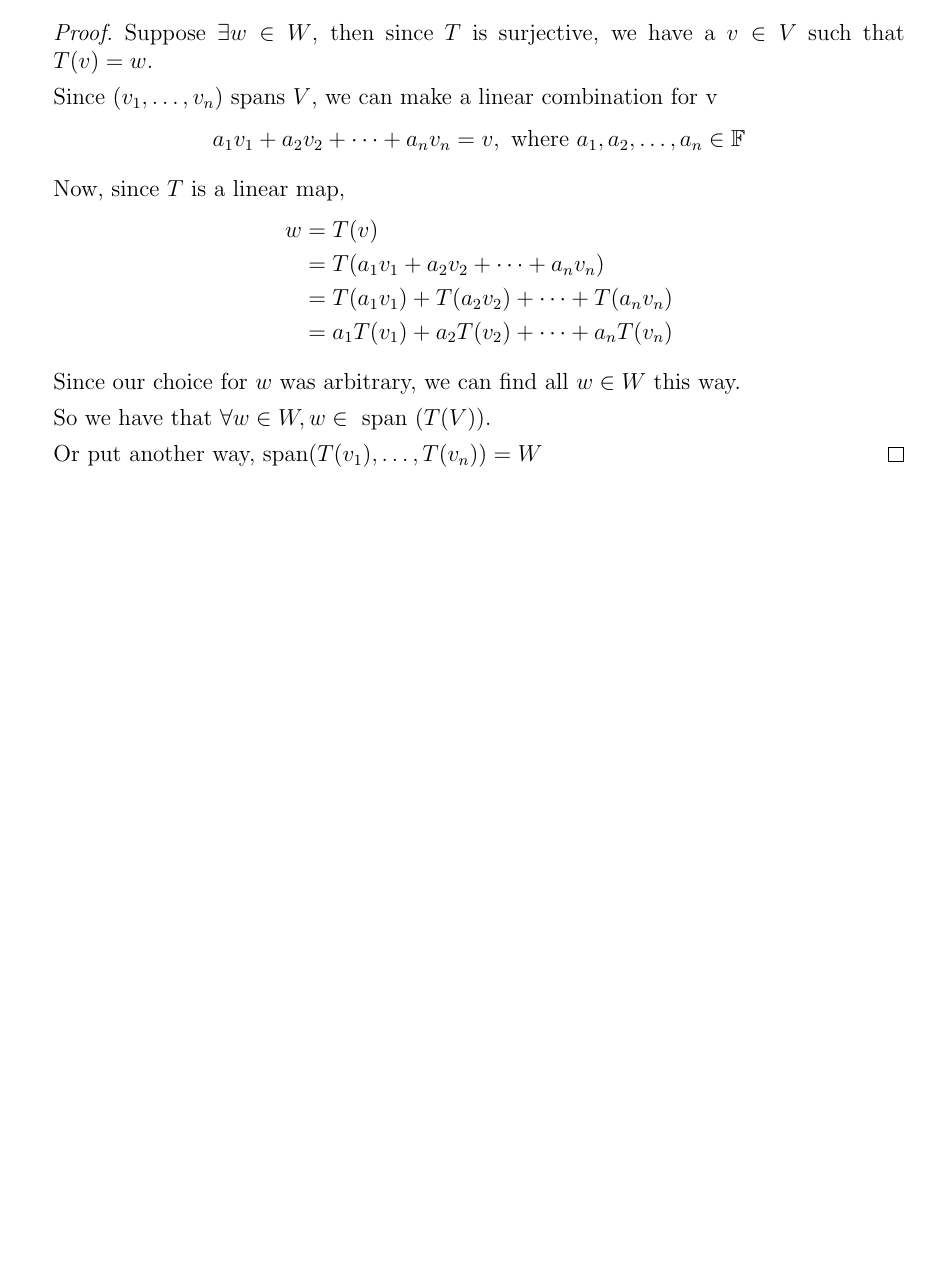
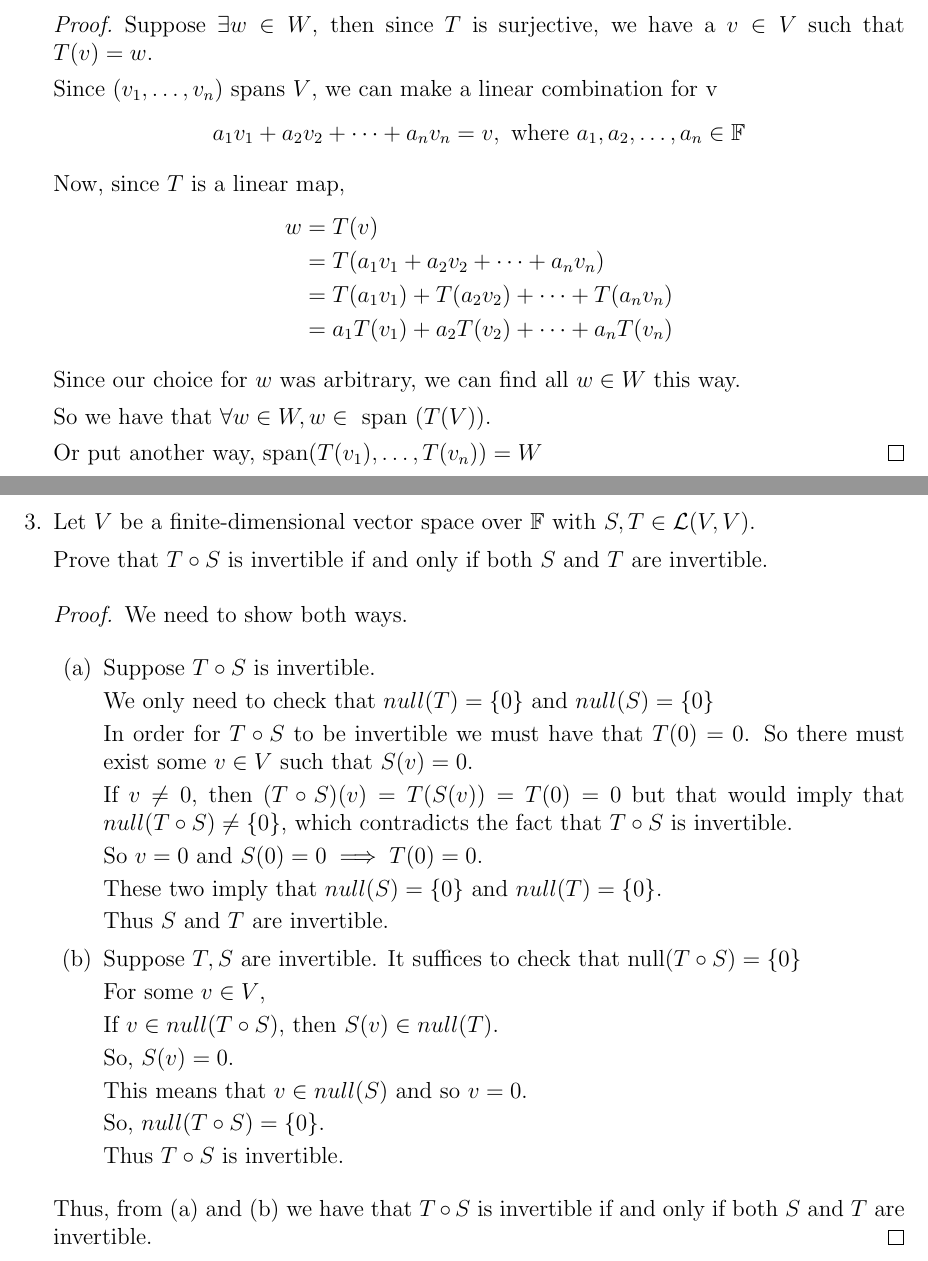
Before and after one commit to joneshf/ucd, a LaTeX problem sheet (mat67/hw8.tex): part of the page before the commit and two parts of pages 1 and 2 of 2 after it, the two joined at a grey line, cut so that both start at the same text, the shorter picture padded with empty space. Compiled offline with pdfLaTeX.

Commit message:
Last one.

```diff
--- a/mat67/hw8.tex
+++ b/mat67/hw8.tex
@@ -81,6 +81,53 @@
 
         Or put another way, span$(T(v_1), \dots, T(v_n)) = W$
       \end{proof}
+
+    \item
+      Let $V$ be a finite-dimensional vector space over $\mathbb{F}$
+      with $S, T \in \mathcal{L}(V, V)$.
+
+      Prove that $T \circ S$ is invertible if and only if both $S$ and $T$ are invertible.
+
+      \begin{proof}
+        We need to show both ways.
+
+        \begin{enumerate}
+          \item
+            Suppose $T \circ S$ is invertible.
+
+            We only need to check that $null(T) = \{0\}$ and $null(S) = \{0\}$
+
+            In order for $T \circ S$ to be invertible we must have that $T(0) = 0$.
+            So there must exist some $v \in V$ such that $S(v) = 0$.
+
+            If $v \neq 0$, then $(T \circ S)(v) = T(S(v)) = T(0) = 0$
+            but that would imply that $null(T \circ S) \neq \{0\}$, which contradicts the fact that $T \circ S$ is invertible.
+
+            So $v = 0$ and $S(0) = 0 \implies T(0) = 0$.
+
+            These two imply that $null(S) = \{0\}$ and $null(T) = \{0\}$.
+
+            Thus $S$ and $T$ are invertible.
+          \item
+            Suppose $T, S$ are invertible.
+            It suffices to check that null$(T \circ S) = \{0\}$
+
+            For some $v \in V$,
+
+            If $v \in null(T \circ S)$, then
+            $S(v) \in null(T)$.
+
+            So, $S(v) = 0$.
+
+            This means that $v \in null(S)$ and so $v = 0$.
+
+            So, $null(T \circ S) = \{0\}$.
+
+            Thus $T \circ S$ is invertible.
+        \end{enumerate}
+
+        Thus, from (a) and (b) we have that $T \circ S$ is invertible if and only if both $S$ and $T$ are invertible.
+      \end{proof}
   \end{enumerate}
 
 \end{document}
```
Also changed, not shown: mat67/hw8.pdf.
